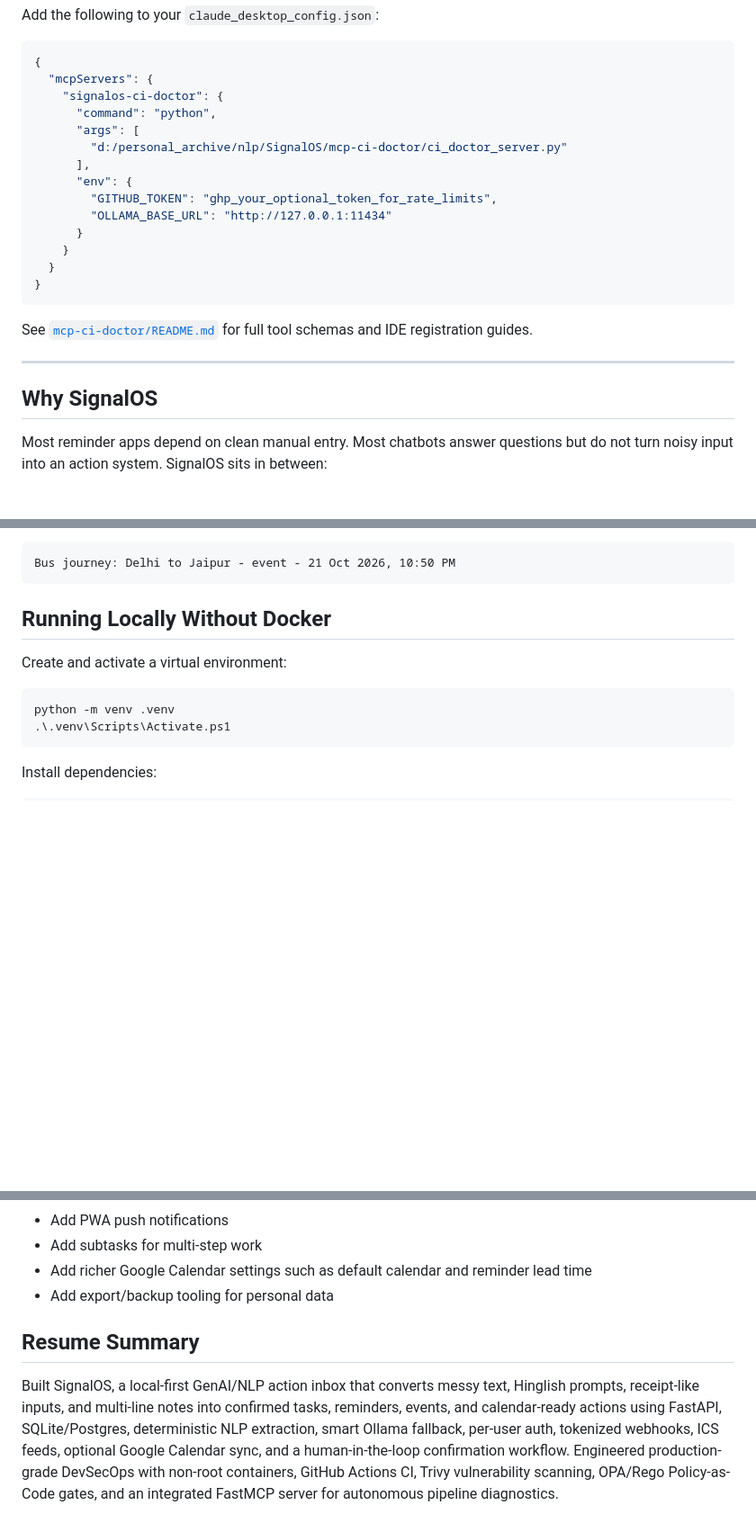
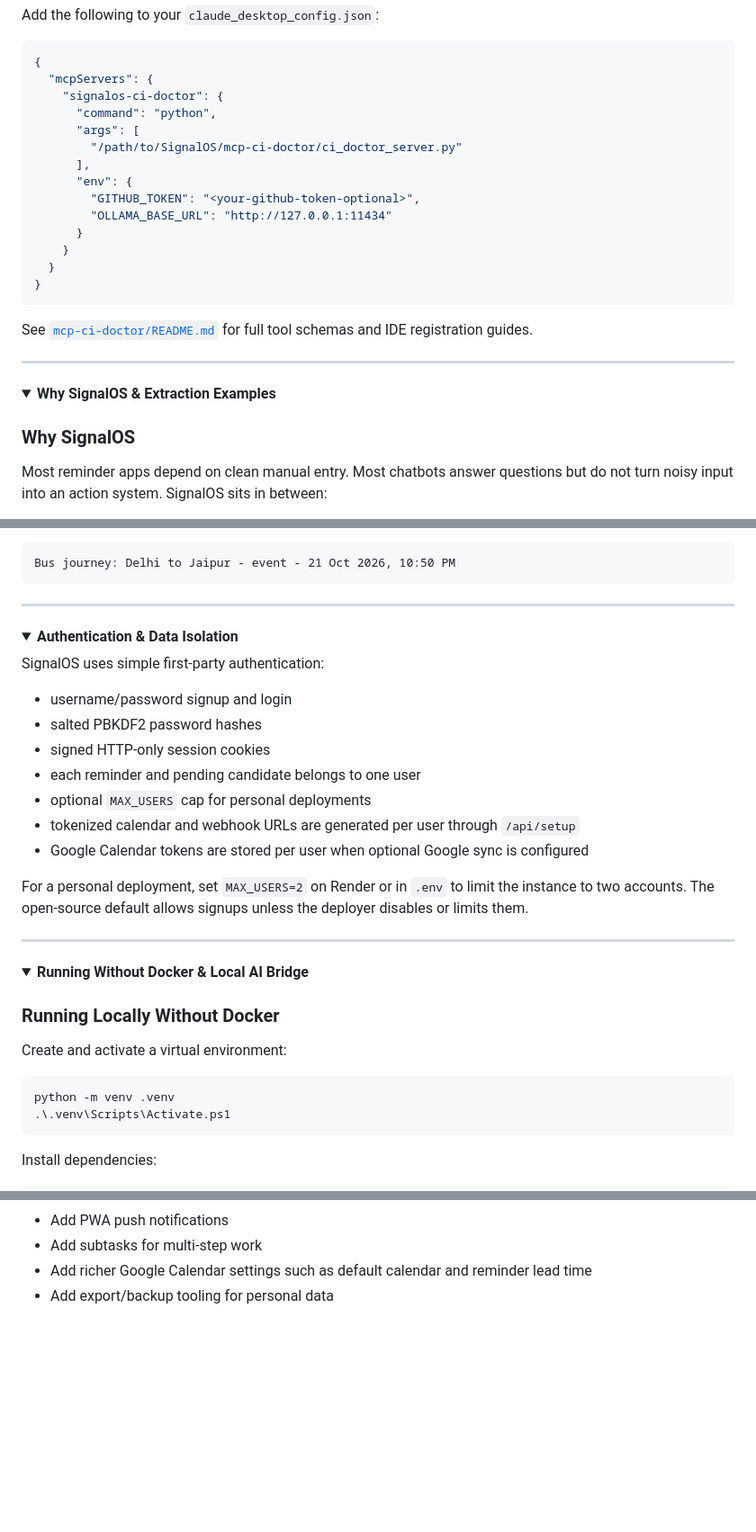
Before and after one commit to BatraBhavye/SignalOS, a Markdown page: README.md, 3 parts joined by grey strips. Shown at 90% size. GitHub-like rendering; folded sections open; blank space fills up the shorter version.

````diff
--- a/README.md
+++ b/README.md
@@ -113,10 +108,10 @@ Add the following to your `claude_desktop_config.json`:
     "signalos-ci-doctor": {
       "command": "python",
       "args": [
-        "d:/personal_archive/nlp/SignalOS/mcp-ci-doctor/ci_doctor_server.py"
+        "/path/to/SignalOS/mcp-ci-doctor/ci_doctor_server.py"
       ],
       "env": {
-        "GITHUB_TOKEN": "ghp_your_optional_token_for_rate_limits",
+        "GITHUB_TOKEN": "<your-github-token-optional>",
         "OLLAMA_BASE_URL": "http://127.0.0.1:11434"
       }
     }
@@ -128,7 +123,10 @@ See [`mcp-ci-doctor/README.md`](file:///d:/personal_archive/nlp/SignalOS/mcp-ci-
 
 ---
 
-## Why SignalOS
+<details>
+<summary><strong>Why SignalOS & Extraction Examples</strong></summary>
+
+### Why SignalOS
 
 Most reminder apps depend on clean manual entry. Most chatbots answer questions but do not turn noisy input into an action system. SignalOS sits in between:
 
@@ -279,7 +260,33 @@ Expected candidate:
 Bus journey: Delhi to Jaipur - event - 21 Oct 2026, 10:50 PM
 ```
 
-## Running Locally Without Docker
+</details>
+
+---
+
+<details>
+<summary><strong>Authentication & Data Isolation</strong></summary>
+
+SignalOS uses simple first-party authentication:
+
+- username/password signup and login
+- salted PBKDF2 password hashes
+- signed HTTP-only session cookies
+- each reminder and pending candidate belongs to one user
+- optional `MAX_USERS` cap for personal deployments
+- tokenized calendar and webhook URLs are generated per user through `/api/setup`
+- Google Calendar tokens are stored per user when optional Google sync is configured
+
+For a personal deployment, set `MAX_USERS=2` on Render or in `.env` to limit the instance to two accounts. The open-source default allows signups unless the deployer disables or limits them.
+
+</details>
+
+---
+
+<details>
+<summary><strong>Running Without Docker & Local AI Bridge</strong></summary>
+
+### Running Locally Without Docker
 
 Create and activate a virtual environment:
 
@@ -604,6 +539,4 @@ SignalOS/
 - Add richer Google Calendar settings such as default calendar and reminder lead time
 - Add export/backup tooling for personal data
 
-## Resume Summary
-
-Built SignalOS, a local-first GenAI/NLP action inbox that converts messy text, Hinglish prompts, receipt-like inputs, and multi-line notes into confirmed tasks, reminders, events, and calendar-ready actions using FastAPI, SQLite/Postgres, deterministic NLP extraction, smart Ollama fallback, per-user auth, tokenized webhooks, ICS feeds, optional Google Calendar sync, and a human-in-the-loop confirmation workflow. Engineered production-grade DevSecOps with non-root containers, GitHub Actions CI, Trivy vulnerability scanning, OPA/Rego Policy-as-Code gates, and an integrated FastMCP server for autonomous pipeline diagnostics.
+</details>
````
Also changed, not shown: other parts of README.md (+26 -120 lines).
